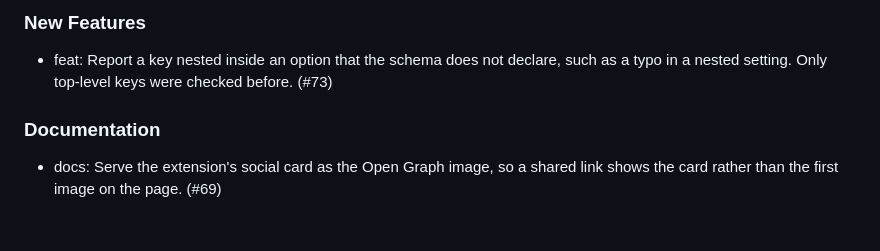
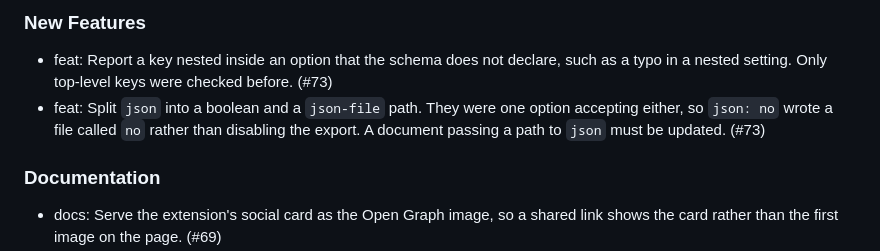
Before and after one commit to mcanouil/quarto-preview-colour, a Markdown page: CHANGELOG.md, the part around the change. GitHub-like rendering; blank space fills up the shorter version.

Commit message:
docs: record the change in the changelog

```diff
--- a/CHANGELOG.md
+++ b/CHANGELOG.md
@@ -5,6 +5,7 @@
 ### New Features
 
 - feat: Report a key nested inside an option that the schema does not declare, such as a typo in a nested setting. Only top-level keys were checked before. (#73)
+- feat: Split `json` into a boolean and a `json-file` path. They were one option accepting either, so `json: no` wrote a file called `no` rather than disabling the export. A document passing a path to `json` must be updated. (#73)
 
 ### Documentation
 
```
